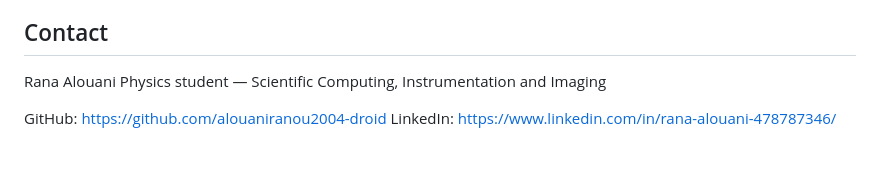
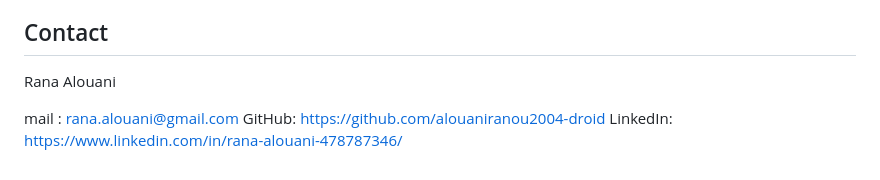
Before and after one commit to alouaniranou2004-droid/ESRF-internship-Rana-Alouani, a Markdown page: README.md, the part around the change. GitHub-like rendering; blank space fills up the shorter version.

```diff
--- a/README.md
+++ b/README.md
@@ -138,7 +138,7 @@ This repository is intended to document the scientific and computational methods
 ## Contact
 
 Rana Alouani
-Physics student — Scientific Computing, Instrumentation and Imaging
 
+mail : rana.alouani@gmail.com
 GitHub: https://github.com/alouaniranou2004-droid
 LinkedIn: https://www.linkedin.com/in/rana-alouani-478787346/
```
